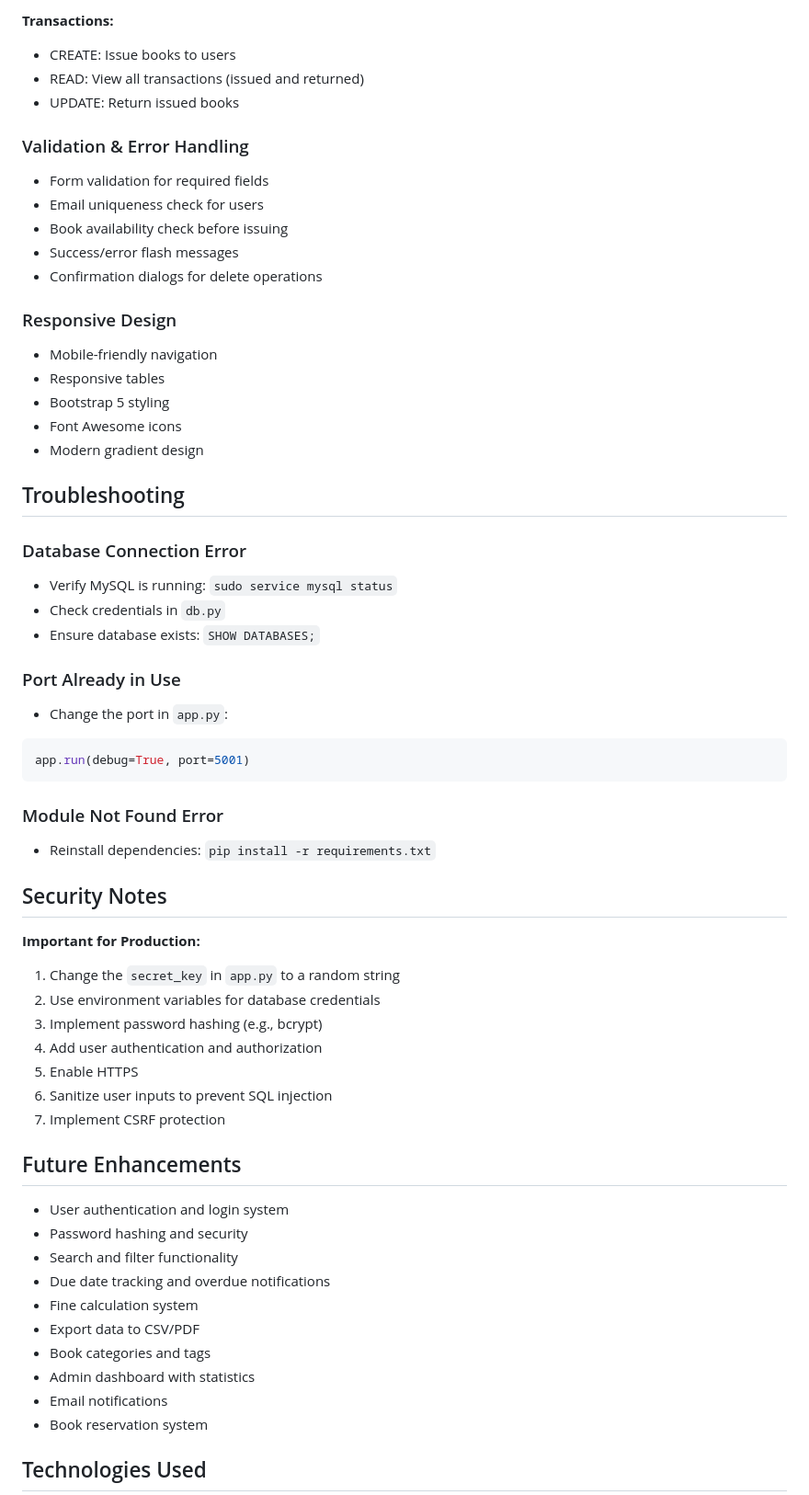
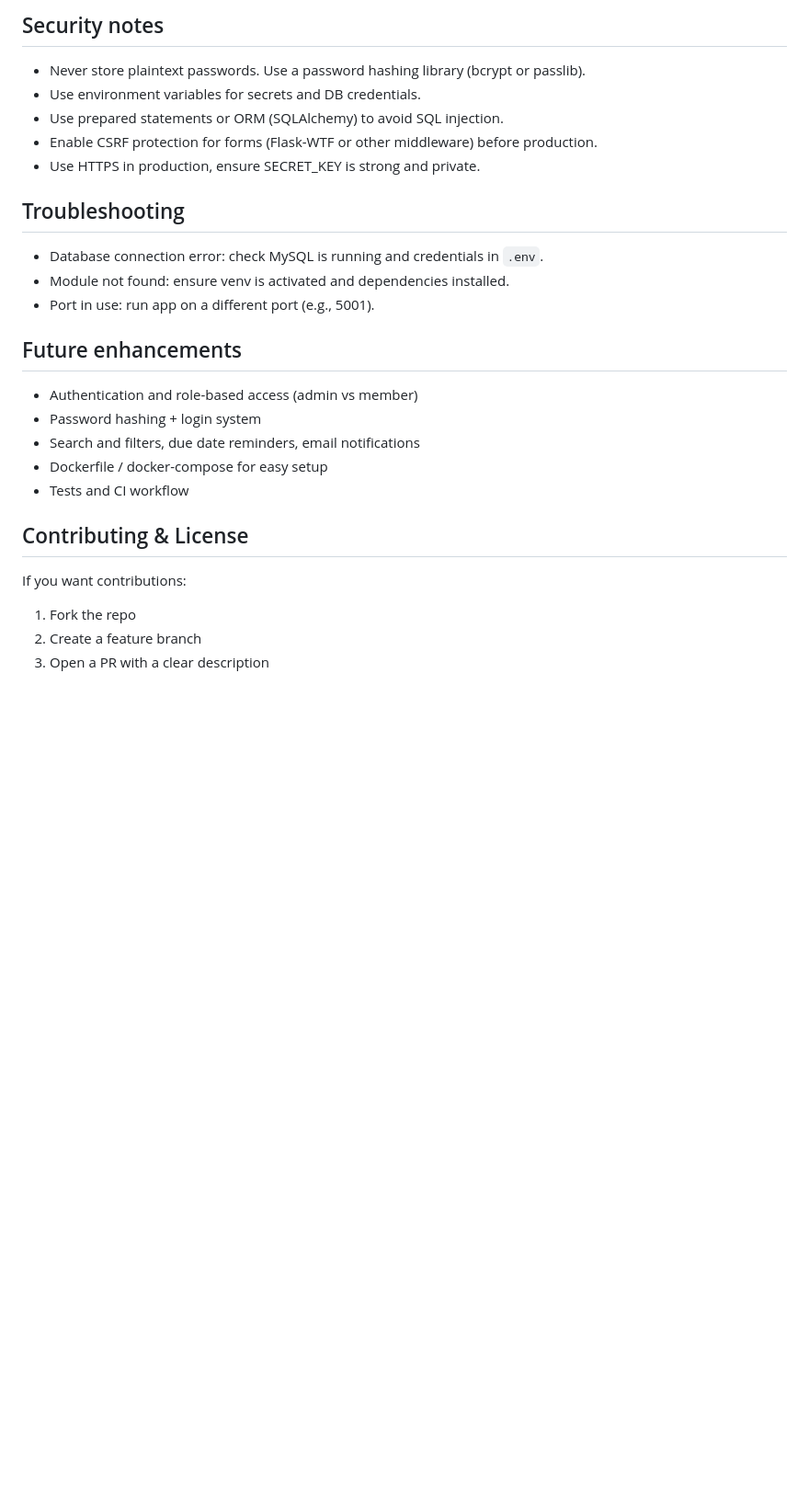
Before and after one commit to Lokie-py/Library_management_sys, a Markdown page: README.md, the part around the change printed below. Shown: that part at 92% size. Drawn GitHub-style; blank space fills up the shorter version.

Commit message:
Revise README for clarity and additional details
Updated README to improve clarity and structure, added sections for installation, usage, security notes, and future enhancements.

````diff
--- a/README.md
+++ b/README.md
@@ -169,61 +135,25 @@ The application will start on `http://localhost:5000`
-**Transactions:**
-- CREATE: Issue books to users
-- READ: View all transactions (issued and returned)
-- UPDATE: Return issued books
-
-### Validation & Error Handling
-- Form validation for required fields
-- Email uniqueness check for users
-- Book availability check before issuing
-- Success/error flash messages
-- Confirmation dialogs for delete operations
-
-### Responsive Design
-- Mobile-friendly navigation
-- Responsive tables
-- Bootstrap 5 styling
-- Font Awesome icons
-- Modern gradient design
+## Security notes
+- Never store plaintext passwords. Use a password hashing library (bcrypt or passlib).
+- Use environment variables for secrets and DB credentials.
+- Use prepared statements or ORM (SQLAlchemy) to avoid SQL injection.
+- Enable CSRF protection for forms (Flask-WTF or other middleware) before production.
+- Use HTTPS in production, ensure SECRET_KEY is strong and private.
 
 ## Troubleshooting
+- Database connection error: check MySQL is running and credentials in `.env`.
+- Module not found: ensure venv is activated and dependencies installed.
+- Port in use: run app on a different port (e.g., 5001).
 
-### Database Connection Error
-- Verify MySQL is running: `sudo service mysql status`
-- Check credentials in `db.py`
-- Ensure database exists: `SHOW DATABASES;`
+## Future enhancements
+- Authentication and role-based access (admin vs member)
+- Password hashing + login system
+- Search and filters, due date reminders, email notifications
+- Dockerfile / docker-compose for easy setup
+- Tests and CI workflow
 
-### Port Already in Use
-- Change the port in `app.py`:
-```python
-app.run(debug=True, port=5001)
-```
+## Contributing & License
+If you want contributions:
+1. Fork the repo
+2. Create a feature branch
+3. Open a PR with a clear description
 
-### Module Not Found Error
-- Reinstall dependencies: `pip install -r requirements.txt`
-
-## Security Notes
-
-**Important for Production:**
-1. Change the `secret_key` in `app.py` to a random string
-2. Use environment variables for database credentials
-3. Implement password hashing (e.g., bcrypt)
-4. Add user authentication and authorization
-5. Enable HTTPS
-6. Sanitize user inputs to prevent SQL injection
-7. Implement CSRF protection
-
-## Future Enhancements
-
-- User authentication and login system
-- Password hashing and security
-- Search and filter functionality
-- Due date tracking and overdue notifications
-- Fine calculation system
-- Export data to CSV/PDF
-- Book categories and tags
-- Admin dashboard with statistics
-- Email notifications
-- Book reservation system
-
-## Technologies Used
-
````
Also changed, not shown: other parts of README.md (+108 -162 lines).
